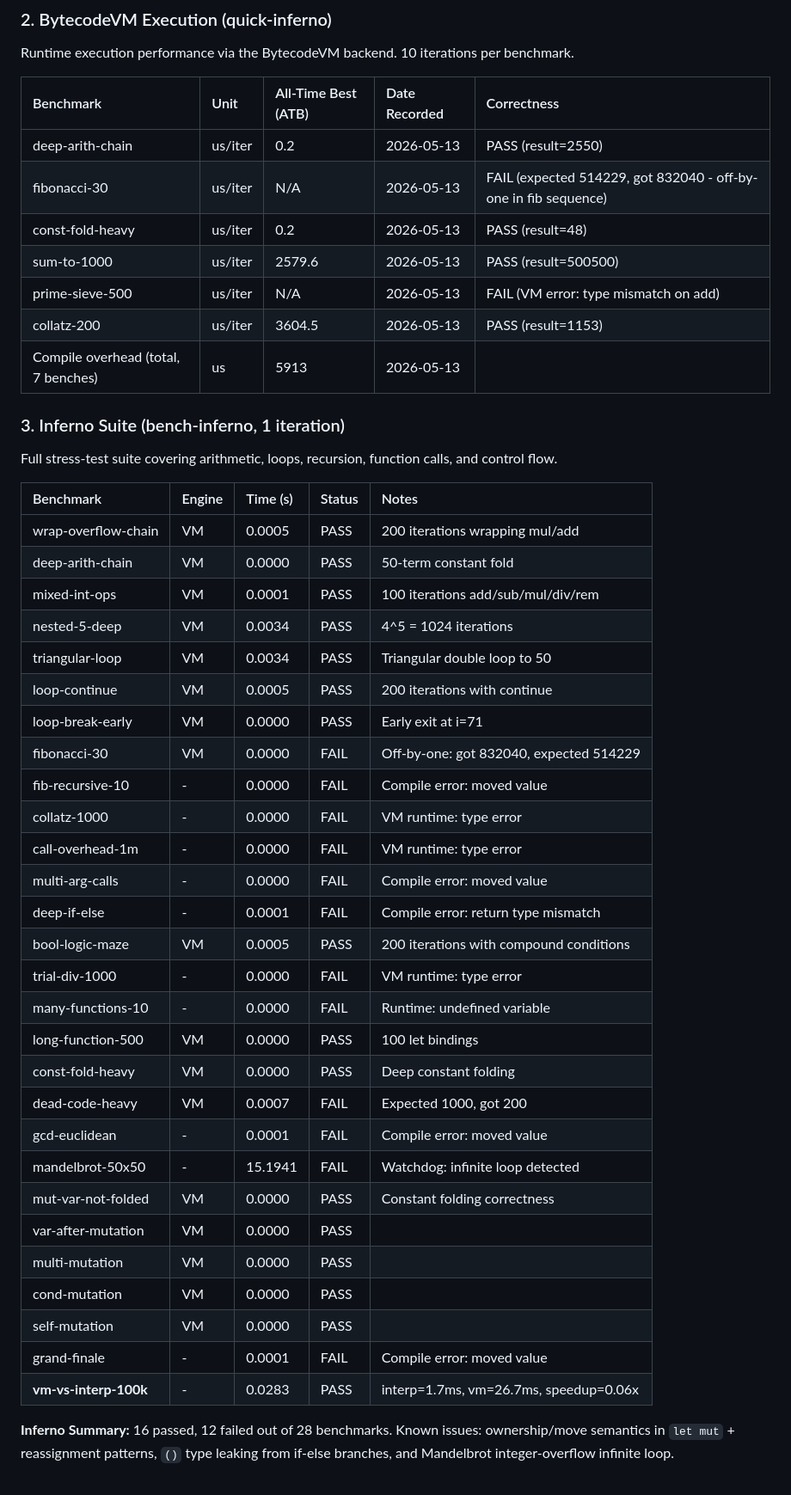
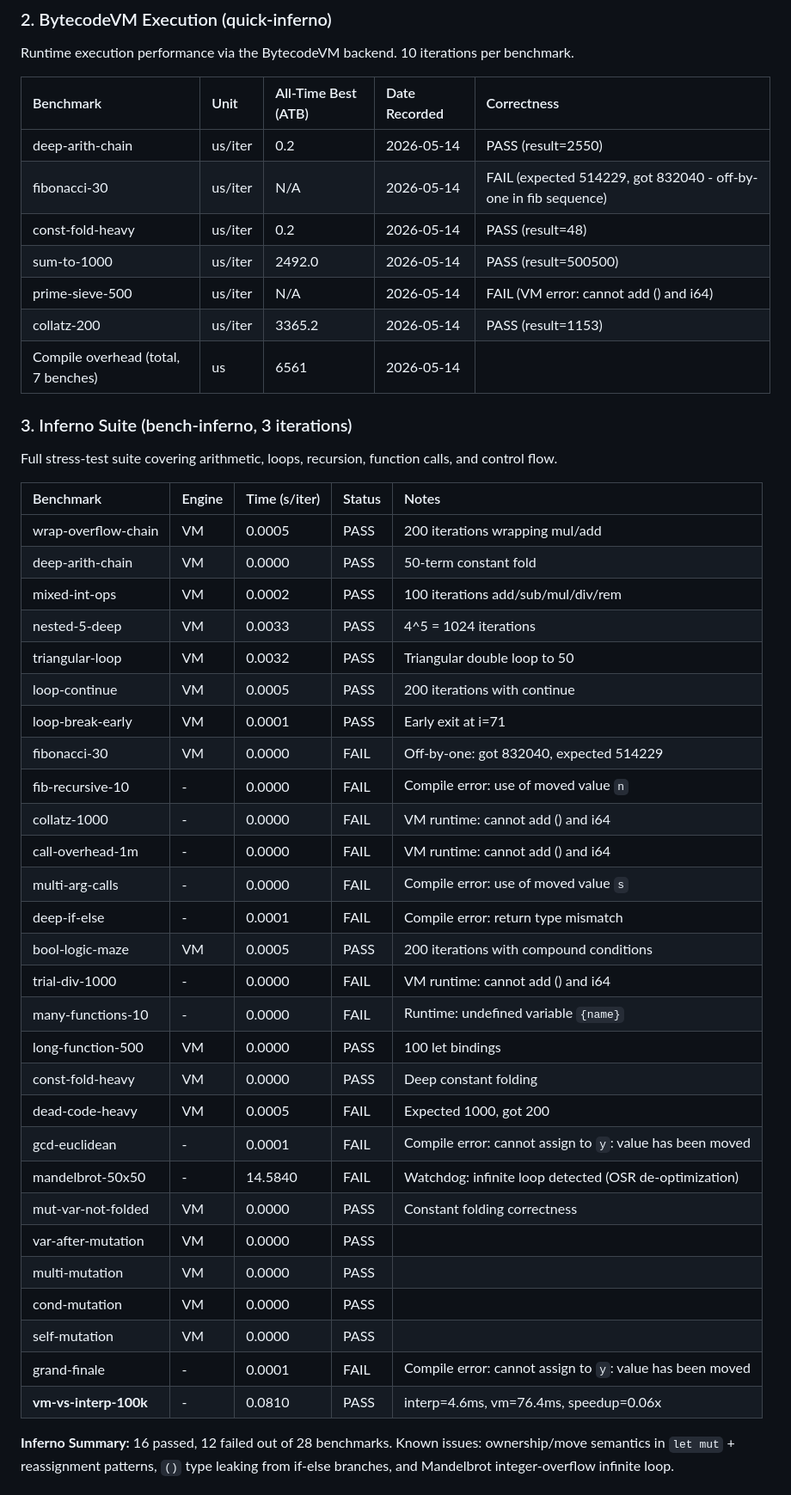
Before and after one commit to AVmakeralt/jules-2-main, a Markdown page: BENCHMARKS.md, the part around one of its changes. Shown at 86% size. GitHub-like rendering.

```diff
--- a/BENCHMARKS.md
+++ b/BENCHMARKS.md
@@ -49,48 +52,48 @@ Runtime execution performance via the BytecodeVM backend. 10 iterations per benc
 
 | Benchmark | Unit | All-Time Best (ATB) | Date Recorded | Correctness |
 | :--- | :--- | :--- | :--- | :--- |
-| deep-arith-chain | us/iter | 0.2 | 2026-05-13 | PASS (result=2550) |
-| fibonacci-30 | us/iter | N/A | 2026-05-13 | FAIL (expected 514229, got 832040 - off-by-one in fib sequence) |
-| const-fold-heavy | us/iter | 0.2 | 2026-05-13 | PASS (result=48) |
-| sum-to-1000 | us/iter | 2579.6 | 2026-05-13 | PASS (result=500500) |
-| prime-sieve-500 | us/iter | N/A | 2026-05-13 | FAIL (VM error: type mismatch on add) |
-| collatz-200 | us/iter | 3604.5 | 2026-05-13 | PASS (result=1153) |
-| Compile overhead (total, 7 benches) | us | 5913 | 2026-05-13 | |
+| deep-arith-chain | us/iter | 0.2 | 2026-05-14 | PASS (result=2550) |
+| fibonacci-30 | us/iter | N/A | 2026-05-14 | FAIL (expected 514229, got 832040 - off-by-one in fib sequence) |
+| const-fold-heavy | us/iter | 0.2 | 2026-05-14 | PASS (result=48) |
+| sum-to-1000 | us/iter | 2492.0 | 2026-05-14 | PASS (result=500500) |
+| prime-sieve-500 | us/iter | N/A | 2026-05-14 | FAIL (VM error: cannot add () and i64) |
+| collatz-200 | us/iter | 3365.2 | 2026-05-14 | PASS (result=1153) |
+| Compile overhead (total, 7 benches) | us | 6561 | 2026-05-14 | |
 
-### 3. Inferno Suite (bench-inferno, 1 iteration)
+### 3. Inferno Suite (bench-inferno, 3 iterations)
 
 Full stress-test suite covering arithmetic, loops, recursion, function calls, and control flow.
 
-| Benchmark | Engine | Time (s) | Status | Notes |
+| Benchmark | Engine | Time (s/iter) | Status | Notes |
 | :--- | :--- | :--- | :--- | :--- |
 | wrap-overflow-chain | VM | 0.0005 | PASS | 200 iterations wrapping mul/add |
 | deep-arith-chain | VM | 0.0000 | PASS | 50-term constant fold |
-| mixed-int-ops | VM | 0.0001 | PASS | 100 iterations add/sub/mul/div/rem |
-| nested-5-deep | VM | 0.0034 | PASS | 4^5 = 1024 iterations |
-| triangular-loop | VM | 0.0034 | PASS | Triangular double loop to 50 |
+| mixed-int-ops | VM | 0.0002 | PASS | 100 iterations add/sub/mul/div/rem |
+| nested-5-deep | VM | 0.0033 | PASS | 4^5 = 1024 iterations |
+| triangular-loop | VM | 0.0032 | PASS | Triangular double loop to 50 |
 | loop-continue | VM | 0.0005 | PASS | 200 iterations with continue |
-| loop-break-early | VM | 0.0000 | PASS | Early exit at i=71 |
+| loop-break-early | VM | 0.0001 | PASS | Early exit at i=71 |
 | fibonacci-30 | VM | 0.0000 | FAIL | Off-by-one: got 832040, expected 514229 |
-| fib-recursive-10 | - | 0.0000 | FAIL | Compile error: moved value |
-| collatz-1000 | - | 0.0000 | FAIL | VM runtime: type error |
-| call-overhead-1m | - | 0.0000 | FAIL | VM runtime: type error |
-| multi-arg-calls | - | 0.0000 | FAIL | Compile error: moved value |
+| fib-recursive-10 | - | 0.0000 | FAIL | Compile error: use of moved value `n` |
+| collatz-1000 | - | 0.0000 | FAIL | VM runtime: cannot add () and i64 |
+| call-overhead-1m | - | 0.0000 | FAIL | VM runtime: cannot add () and i64 |
+| multi-arg-calls | - | 0.0000 | FAIL | Compile error: use of moved value `s` |
 | deep-if-else | - | 0.0001 | FAIL | Compile error: return type mismatch |
 | bool-logic-maze | VM | 0.0005 | PASS | 200 iterations with compound conditions |
-| trial-div-1000 | - | 0.0000 | FAIL | VM runtime: type error |
-| many-functions-10 | - | 0.0000 | FAIL | Runtime: undefined variable |
+| trial-div-1000 | - | 0.0000 | FAIL | VM runtime: cannot add () and i64 |
+| many-functions-10 | - | 0.0000 | FAIL | Runtime: undefined variable `{name}` |
 | long-function-500 | VM | 0.0000 | PASS | 100 let bindings |
 | const-fold-heavy | VM | 0.0000 | PASS | Deep constant folding |
-| dead-code-heavy | VM | 0.0007 | FAIL | Expected 1000, got 200 |
-| gcd-euclidean | - | 0.0001 | FAIL | Compile error: moved value |
-| mandelbrot-50x50 | - | 15.1941 | FAIL | Watchdog: infinite loop detected |
+| dead-code-heavy | VM | 0.0005 | FAIL | Expected 1000, got 200 |
+| gcd-euclidean | - | 0.0001 | FAIL | Compile error: cannot assign to `y`: value has been moved |
+| mandelbrot-50x50 | - | 14.5840 | FAIL | Watchdog: infinite loop detected (OSR de-optimization) |
 | mut-var-not-folded | VM | 0.0000 | PASS | Constant folding correctness |
 | var-after-mutation | VM | 0.0000 | PASS | |
 | multi-mutation | VM | 0.0000 | PASS | |
 | cond-mutation | VM | 0.0000 | PASS | |
 | self-mutation | VM | 0.0000 | PASS | |
-| grand-finale | - | 0.0001 | FAIL | Compile error: moved value |
-| **vm-vs-interp-100k** | - | 0.0283 | PASS | interp=1.7ms, vm=26.7ms, speedup=0.06x |
+| grand-finale | - | 0.0001 | FAIL | Compile error: cannot assign to `y`: value has been moved |
+| **vm-vs-interp-100k** | - | 0.0810 | PASS | interp=4.6ms, vm=76.4ms, speedup=0.06x |
 
 **Inferno Summary:** 16 passed, 12 failed out of 28 benchmarks. Known issues: ownership/move semantics in `let mut` + reassignment patterns, `()` type leaking from if-else branches, and Mandelbrot integer-overflow infinite loop.
 
```
Also changed, not shown: other parts of BENCHMARKS.md (+69 -64 lines), worklog.md (+35 -0 lines).
